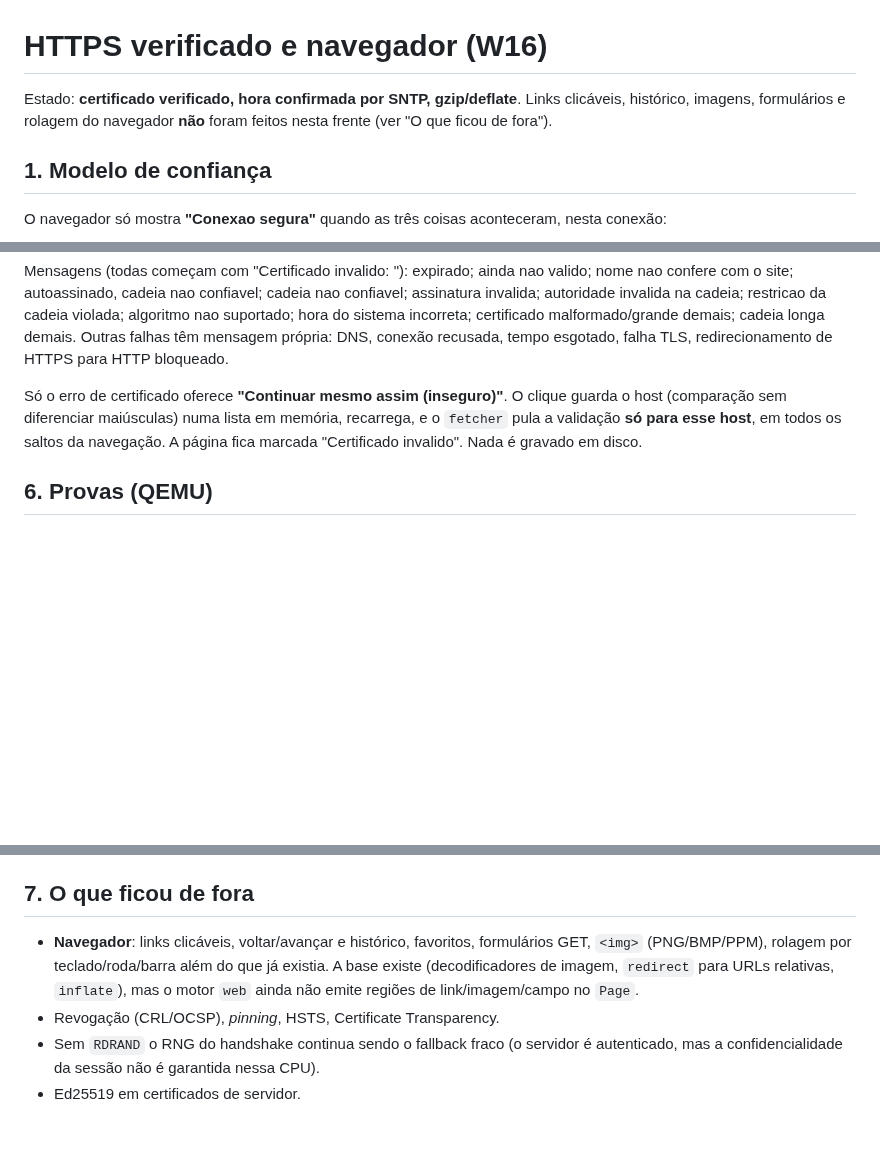
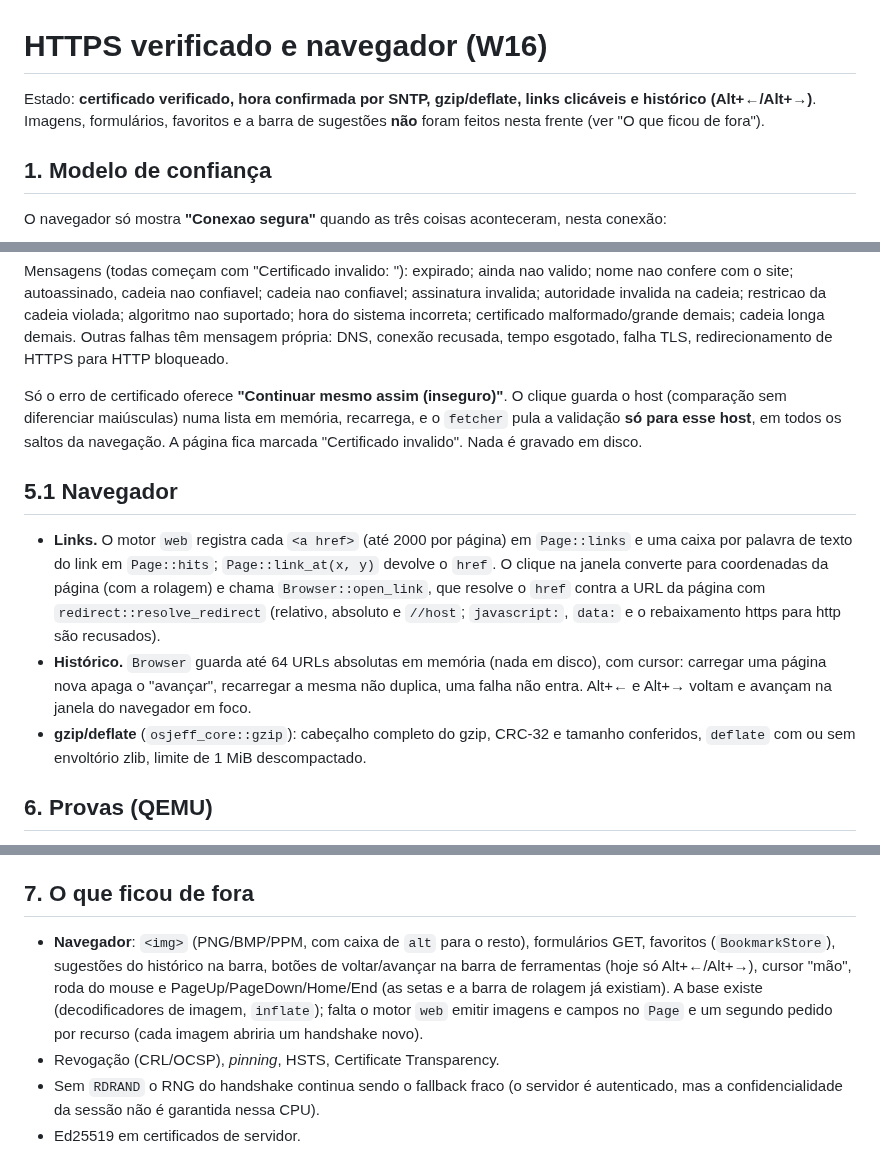
Before and after one commit to Jeffinp/OSjeff, a Markdown page: docs/design/tls-browser.md, 3 parts joined by grey strips. GitHub-like rendering; blank space fills up the shorter version.

```diff
--- a/docs/design/tls-browser.md
+++ b/docs/design/tls-browser.md
@@ -1,8 +1,8 @@
 # HTTPS verificado e navegador (W16)
 
-Estado: **certificado verificado, hora confirmada por SNTP, gzip/deflate**. Links
-clicáveis, histórico, imagens, formulários e rolagem do navegador **não** foram feitos
-nesta frente (ver "O que ficou de fora").
+Estado: **certificado verificado, hora confirmada por SNTP, gzip/deflate, links
+clicáveis e histórico (Alt+←/Alt+→)**. Imagens, formulários, favoritos e a barra de
+sugestões **não** foram feitos nesta frente (ver "O que ficou de fora").
 
 ## 1. Modelo de confiança
 
@@ -134,6 +134,20 @@ guarda o host (comparação sem diferenciar maiúsculas) numa lista em memória,
 `fetcher` pula a validação **só para esse host**, em todos os saltos da navegação. A página
 fica marcada "Certificado invalido". Nada é gravado em disco.
 
+## 5.1 Navegador
+
+- **Links.** O motor `web` registra cada `<a href>` (até 2000 por página) em `Page::links` e uma
+  caixa por palavra de texto do link em `Page::hits`; `Page::link_at(x, y)` devolve o `href`.
+  O clique na janela converte para coordenadas da página (com a rolagem) e chama
+  `Browser::open_link`, que resolve o `href` contra a URL da página com
+  `redirect::resolve_redirect` (relativo, absoluto e `//host`; `javascript:`, `data:` e o
+  rebaixamento https para http são recusados).
+- **Histórico.** `Browser` guarda até 64 URLs absolutas em memória (nada em disco), com cursor:
+  carregar uma página nova apaga o "avançar", recarregar a mesma não duplica, uma falha não
+  entra. Alt+← e Alt+→ voltam e avançam na janela do navegador em foco.
+- **gzip/deflate** (`osjeff_core::gzip`): cabeçalho completo do gzip, CRC-32 e tamanho
+  conferidos, `deflate` com ou sem envoltório zlib, limite de 1 MiB descompactado.
+
 ## 6. Provas (QEMU)
 
 Neste ambiente de testes todo HTTPS de saída passa por um gateway que **reassina** os
@@ -176,10 +191,12 @@ idêntico à baseline (`tools/verify-boot.sh`: 0 pixels, BIOS e UEFI).
 
 ## 7. O que ficou de fora
 
-- **Navegador**: links clicáveis, voltar/avançar e histórico, favoritos, formulários GET,
-  `<img>` (PNG/BMP/PPM), rolagem por teclado/roda/barra além do que já existia. A base
-  existe (decodificadores de imagem, `redirect` para URLs relativas, `inflate`), mas o motor
-  `web` ainda não emite regiões de link/imagem/campo no `Page`.
+- **Navegador**: `<img>` (PNG/BMP/PPM, com caixa de `alt` para o resto), formulários GET,
+  favoritos (`BookmarkStore`), sugestões do histórico na barra, botões de voltar/avançar na
+  barra de ferramentas (hoje só Alt+←/Alt+→), cursor "mão", roda do mouse e
+  PageUp/PageDown/Home/End (as setas e a barra de rolagem já existiam). A base existe
+  (decodificadores de imagem, `inflate`); falta o motor `web` emitir imagens e campos no
+  `Page` e um segundo pedido por recurso (cada imagem abriria um handshake novo).
 - Revogação (CRL/OCSP), *pinning*, HSTS, Certificate Transparency.
 - Sem `RDRAND` o RNG do handshake continua sendo o fallback fraco (o servidor é
   autenticado, mas a confidencialidade da sessão não é garantida nessa CPU).
```
Also changed, not shown: other parts of docs/design/tls-browser.md (+1 -0 lines), docs/ROADMAP.md (+3 -2 lines), docs/img/browser-back.png (added), docs/img/browser-gzip.png (added), docs/img/browser-links.png (added), 6 other files.
